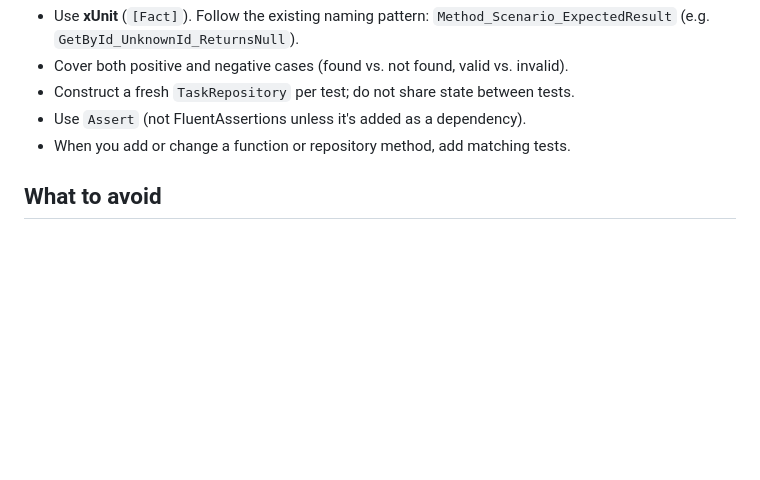
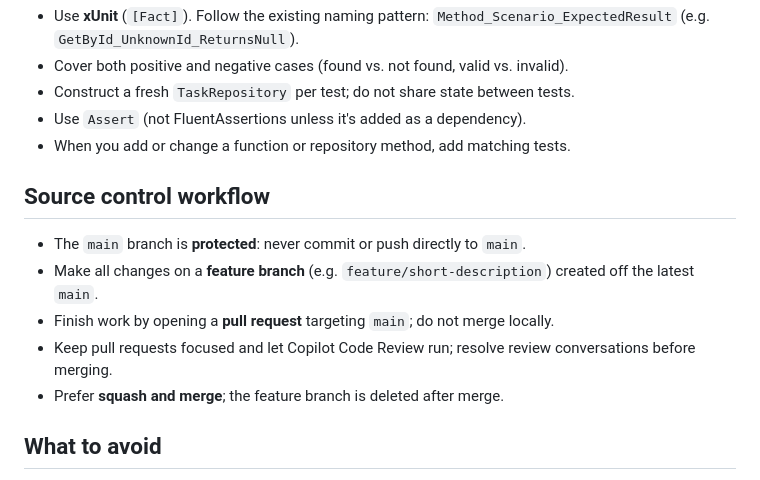
Before and after one commit to Microsoft-Empeno/ai-in-github-demo-app, a Markdown page: .github/copilot-instructions.md, the part around the change. Drawn GitHub-style; blank space fills up the shorter version.

```diff
--- a/.github/copilot-instructions.md
+++ b/.github/copilot-instructions.md
@@ -61,6 +61,16 @@ the Coding Agent) automatically follows them when generating or reviewing code h
 - Use `Assert` (not FluentAssertions unless it's added as a dependency).
 - When you add or change a function or repository method, add matching tests.
 
+## Source control workflow
+
+- The `main` branch is **protected**: never commit or push directly to `main`.
+- Make all changes on a **feature branch** (e.g. `feature/short-description`) created
+  off the latest `main`.
+- Finish work by opening a **pull request** targeting `main`; do not merge locally.
+- Keep pull requests focused and let Copilot Code Review run; resolve review
+  conversations before merging.
+- Prefer **squash and merge**; the feature branch is deleted after merge.
+
 ## What to avoid
 
 - Don't add a database, ORM, or external persistence unless explicitly asked.
```
Also changed, not shown: README.md (+15 -4 lines).
